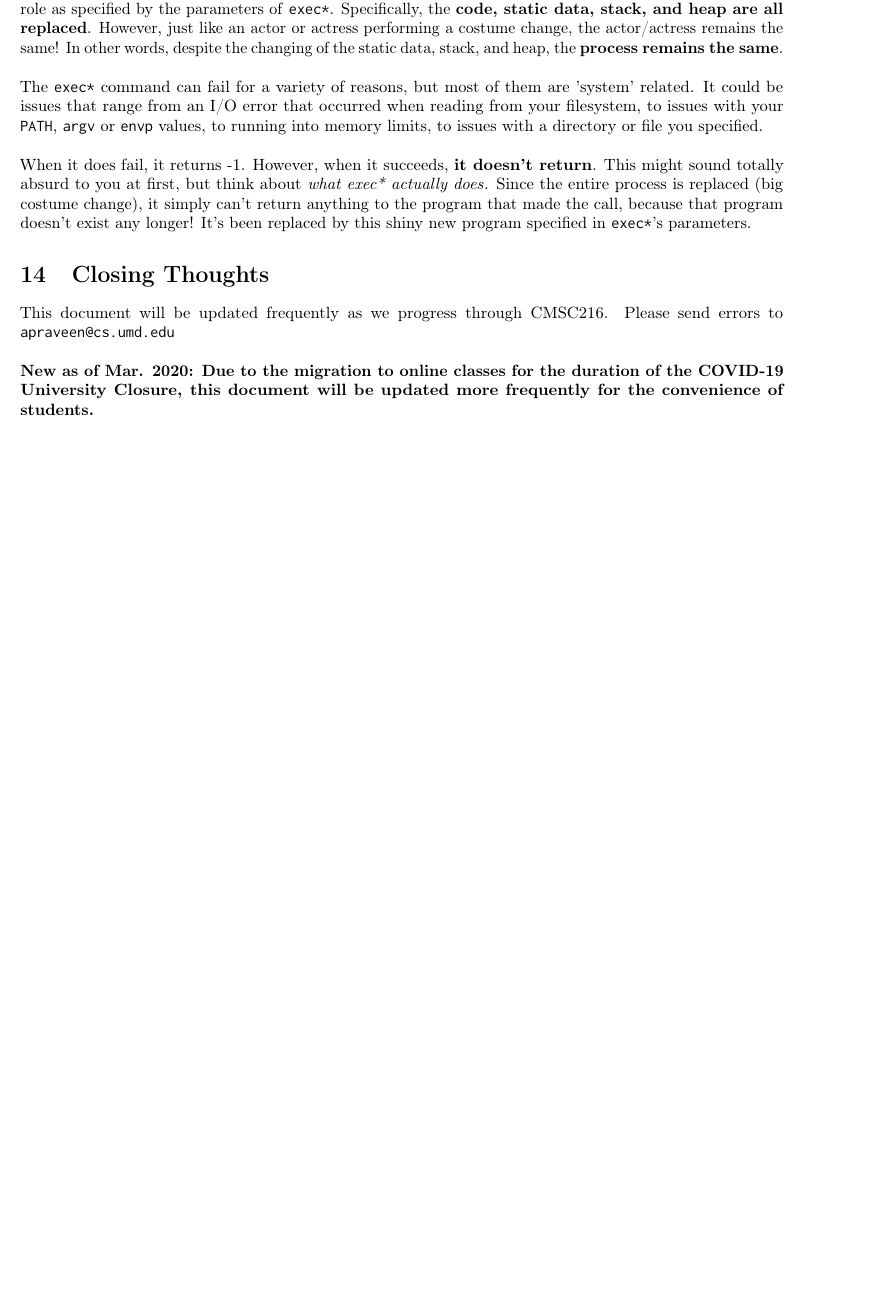
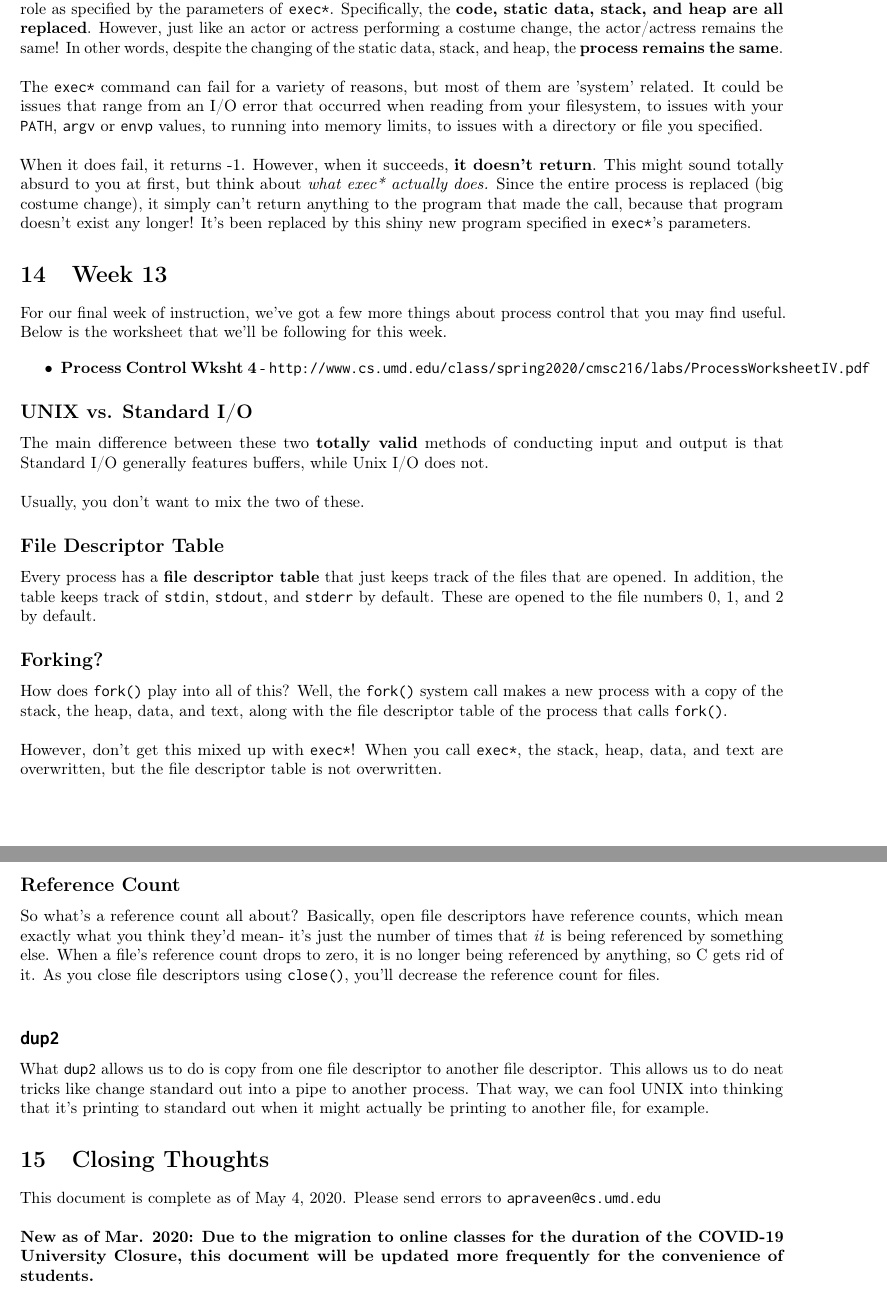
Before and after one commit to AkiPraveen/216-notes, a LaTeX document (cmsc216.tex): part of page 50 of 50 before the commit and two parts of pages 50 and 51 of 51 after it, the two joined at a grey line, cut so that both start at the same text, the shorter picture padded with empty space. Compiled offline with pdfLaTeX.

Commit message:
finished writing

```diff
--- a/cmsc216.tex
+++ b/cmsc216.tex
@@ -3383,9 +3383,42 @@ The \texttt{exec*} command can fail for a variety of reasons, but most of them a
 
 When it does fail, it returns -1. However, when it succeeds, \textbf{it doesn't return}. This might sound totally absurd to you at first, but think about \textit{what exec* actually does.} Since the entire process is replaced (big costume change), it simply can't return anything to the program that made the call, because that program doesn't exist any longer! It's been replaced by this shiny new program specified in \texttt{exec*}'s parameters.
 
+\section{Week 13}
+
+For our final week of instruction, we've got a few more things about process control that you may find useful. Below is the worksheet that we'll be following for this week.
+
+
+\begin{itemize}
+	\item \textbf{Process Control Wksht 4} - \texttt{\href{http://www.cs.umd.edu/class/spring2020/cmsc216/labs/ProcessWorksheetIV.pdf}{http://www.cs.umd.edu/class/spring2020/cmsc216/labs/ProcessWorksheetIV.pdf}}
+\end{itemize}
+
+\subsection{UNIX vs. Standard I/O}
+
+The main difference between these two \textbf{totally valid} methods of conducting input and output is that Standard I/O generally features buffers, while Unix I/O does not.\\
+
+Usually, you don't want to mix the two of these.
+
+\subsection{File Descriptor Table}
+
+Every process has a \textbf{file descriptor table} that just keeps track of the files that are opened. In addition, the table keeps track of \texttt{stdin}, \texttt{stdout}, and \texttt{stderr} by default. These are opened to the file numbers 0, 1, and 2 by default.
+
+\subsection{Forking?}
+
+How does \texttt{fork()} play into all of this? Well, the \texttt{fork()} system call makes a new process with a copy of the stack, the heap, data, and text, along with the file descriptor table of the process that calls \texttt{fork()}.\\
+
+However, don't get this mixed up with \texttt{exec*}! When you call \texttt{exec*}, the stack, heap, data, and text are overwritten, but the file descriptor table is not overwritten.
+
+\subsection{Reference Count}
+
+So what's a reference count all about? Basically, open file descriptors have reference counts, which mean exactly what you think they'd mean- it's just the number of times that \textit{it} is being referenced by something else. When a file's reference count drops to zero, it is no longer being referenced by anything, so C gets rid of it. As you close file descriptors using \texttt{close()}, you'll decrease the reference count for files.\\
+
+\subsection{\texttt{dup2}}
+
+What \texttt{dup2} allows us to do is copy from one file descriptor to another file descriptor. This allows us to do neat tricks like change standard out into a pipe to another process. That way, we can fool UNIX into thinking that it's printing to standard out when it might actually be printing to another file, for example.
+
 \section{Closing Thoughts}
 
-This document will be updated frequently as we progress through CMSC216. Please send errors to \texttt{apraveen@cs.umd.edu}\newline
+This document is complete as of May 4, 2020. Please send errors to \texttt{apraveen@cs.umd.edu}\newline
 
 \textbf{New as of Mar. 2020: Due to the migration to online classes for the duration of the COVID-19 University Closure, this document will be updated more frequently for the convenience of students.}
 
```
Also changed, not shown: cmsc216.pdf, cmsc216.tex (2 more changed lines).
